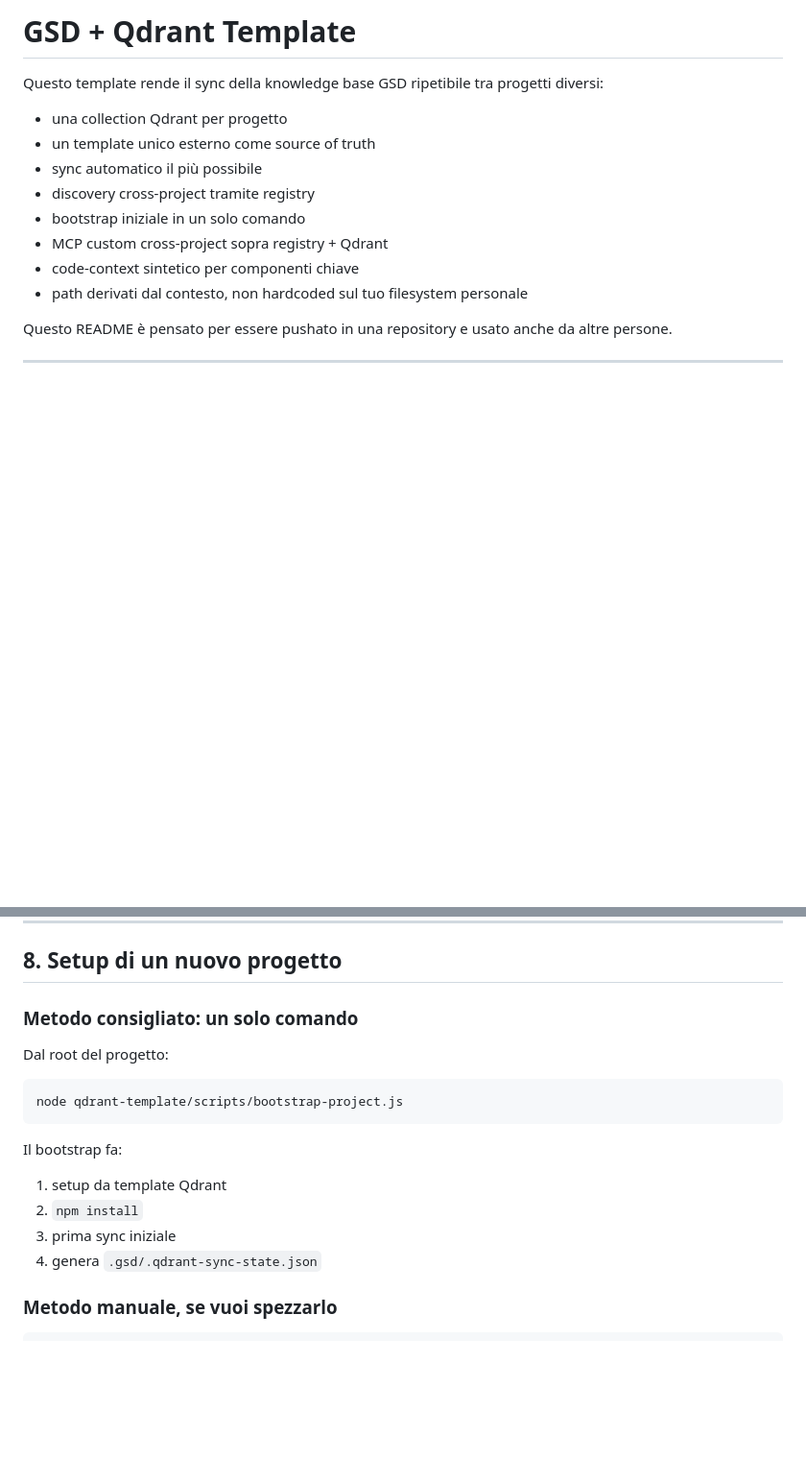
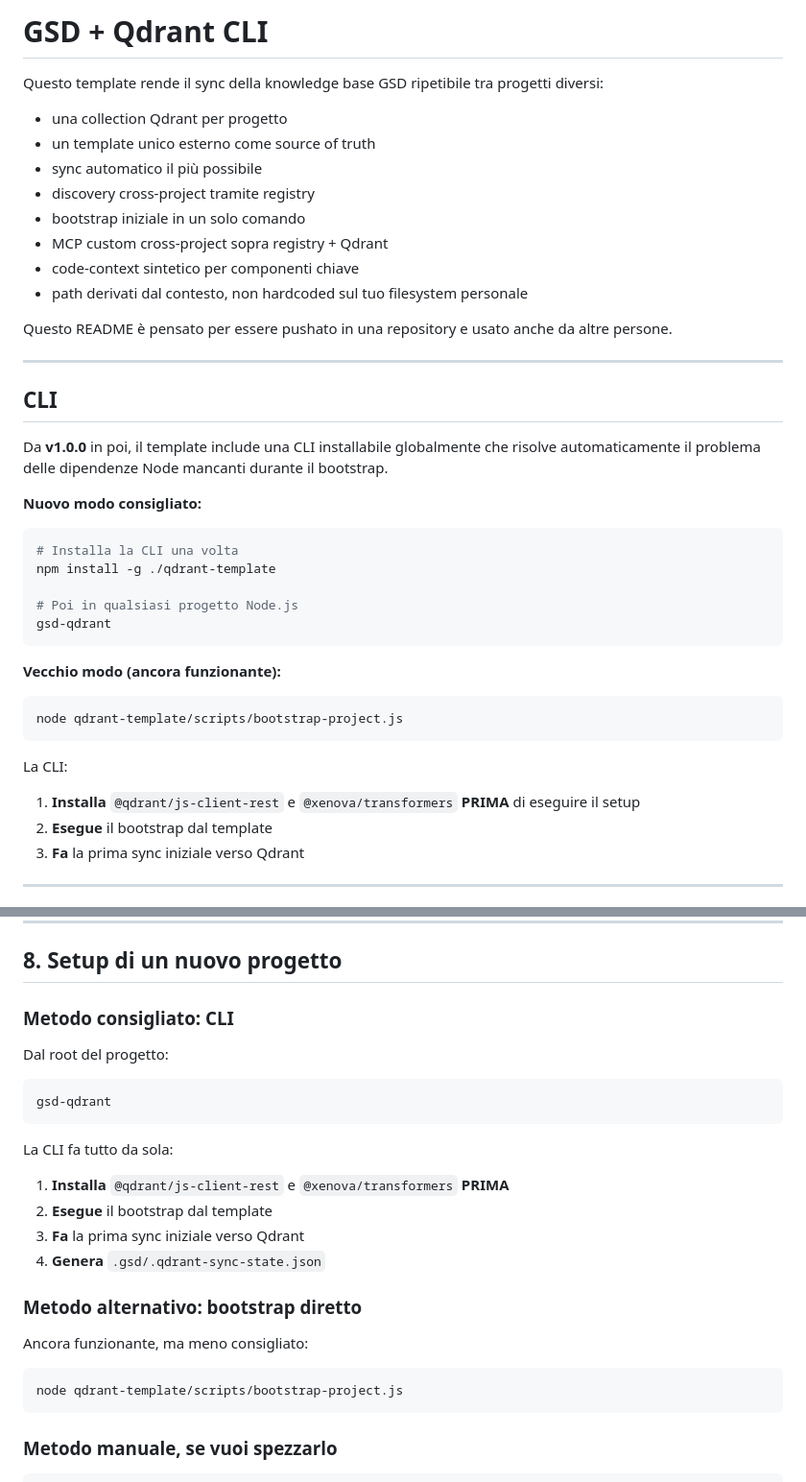
Before and after one commit to gianlorenzomungiovino/GSD-Qdrant-Knowledge, a Markdown page: README.md, 2 parts joined by grey strips. Shown at 96% size. Rendered like a GitHub page; blank space fills up the shorter version.

````diff
--- a/README.md
+++ b/README.md
@@ -1,4 +1,4 @@
-# GSD + Qdrant Template
+# GSD + Qdrant CLI
 
 Questo template rende il sync della knowledge base GSD ripetibile tra progetti diversi:
 - una collection Qdrant per progetto
@@ -11,6 +11,31 @@ Questo template rende il sync della knowledge base GSD ripetibile tra progetti d
 - path derivati dal contesto, non hardcoded sul tuo filesystem personale
 
 Questo README è pensato per essere pushato in una repository e usato anche da altre persone.
+
+---
+
+## CLI
+
+Da **v1.0.0** in poi, il template include una CLI installabile globalmente che risolve automaticamente il problema delle dipendenze Node mancanti durante il bootstrap.
+
+**Nuovo modo consigliato:**
+```bash
+# Installa la CLI una volta
+npm install -g ./qdrant-template
+
+# Poi in qualsiasi progetto Node.js
+gsd-qdrant
+```
+
+**Vecchio modo (ancora funzionante):**
+```bash
+node qdrant-template/scripts/bootstrap-project.js
+```
+
+La CLI:
+1. **Installa** `@qdrant/js-client-rest` e `@xenova/transformers` **PRIMA** di eseguire il setup
+2. **Esegue** il bootstrap dal template
+3. **Fa** la prima sync iniziale verso Qdrant
 
 ---
 
@@ -237,18 +267,25 @@ Per ogni componente il sistema salva:
 
 ## 8. Setup di un nuovo progetto
 
-### Metodo consigliato: un solo comando
+### Metodo consigliato: CLI
 Dal root del progetto:
+
+```bash
+gsd-qdrant
+```
+
+La CLI fa tutto da sola:
+1. **Installa** `@qdrant/js-client-rest` e `@xenova/transformers` **PRIMA**
+2. **Esegue** il bootstrap dal template
+3. **Fa** la prima sync iniziale verso Qdrant
+4. **Genera** `.gsd/.qdrant-sync-state.json`
+
+### Metodo alternativo: bootstrap diretto
+Ancora funzionante, ma meno consigliato:
 
 ```bash
 node qdrant-template/scripts/bootstrap-project.js
 ```
-
-Il bootstrap fa:
-1. setup da template Qdrant
-2. `npm install`
-3. prima sync iniziale
-4. genera `.gsd/.qdrant-sync-state.json`
 
 ### Metodo manuale, se vuoi spezzarlo
 ```bash
````
Also changed, not shown: other parts of README.md (+58 -6 lines).
